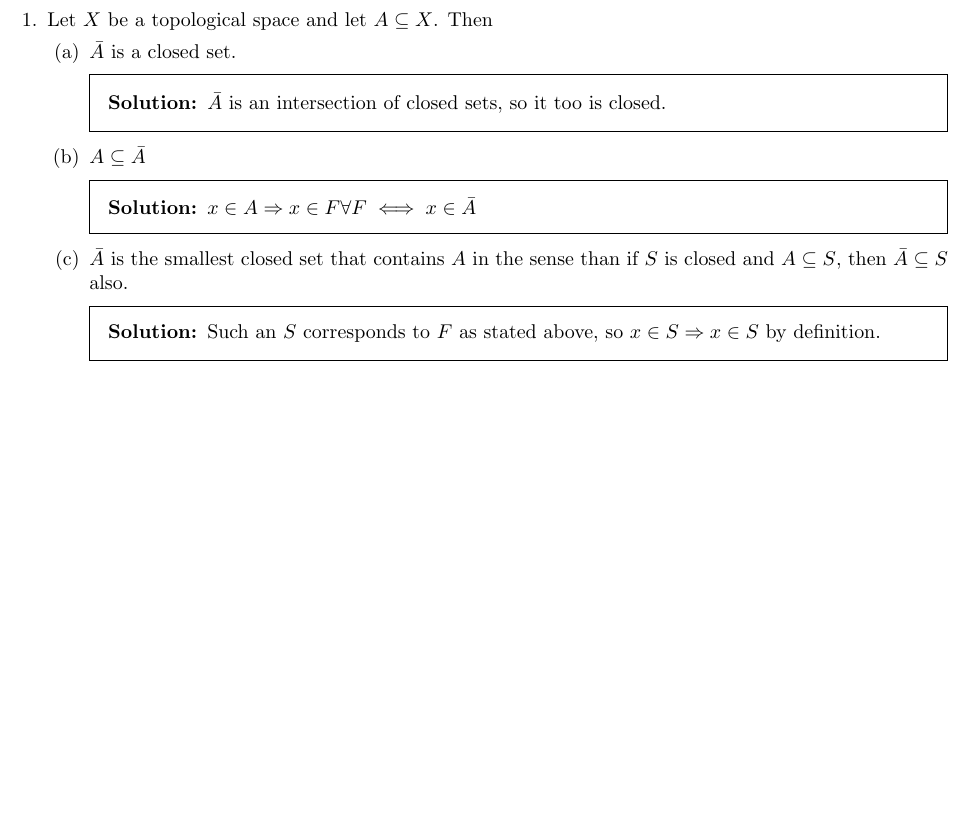
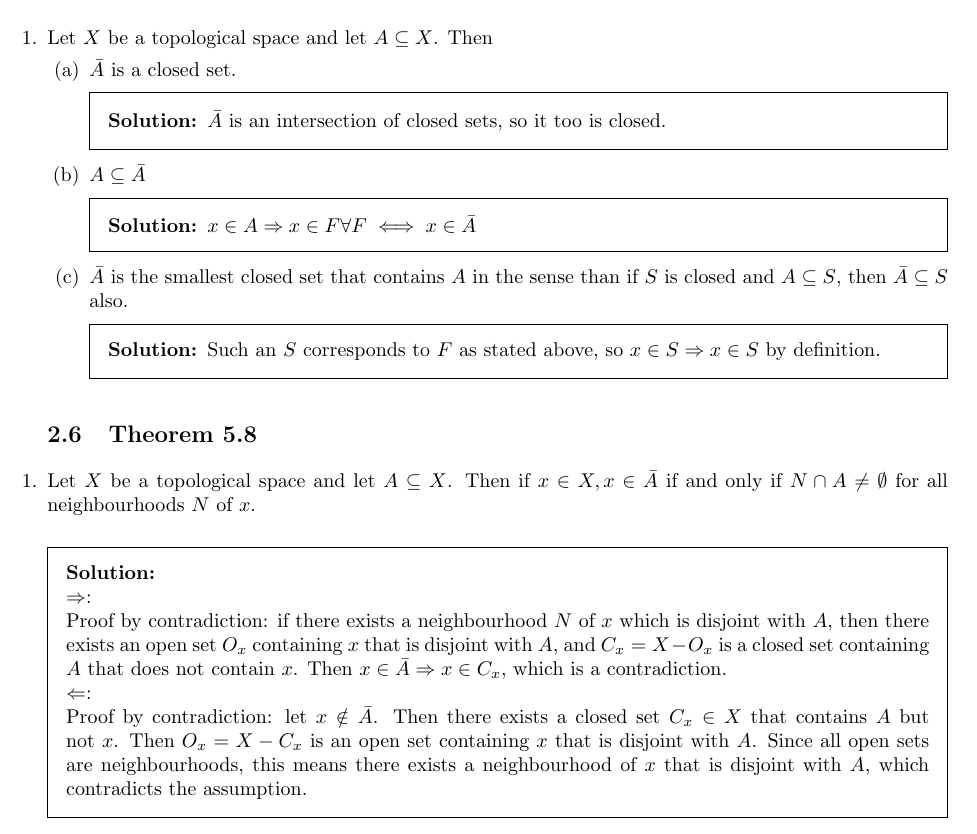
Before and after one commit to latexsupremecist/Topology-Conover-Solutions, a LaTeX problem sheet (main.tex, which reads ch4.tex): part of page 13 of 13, cut so that both start at the same text, the shorter picture padded with empty space. Compiled offline with pdfLaTeX.

Commit message:
thm 4.5.8

```diff
--- a/ch4.tex
+++ b/ch4.tex
@@ -537,3 +537,15 @@ $$\bar{A} = \bigcap \{F:F \text{ is closed in } X \text{ and } A \subseteq F\}$$
  Such an $S$ corresponds to $F$ as stated above, so $x \in S \Rightarrow x \in S$ by definition.
 \end{solution}
 \end{parts}
+
+\subsection{Theorem 5.8}
+\setcounter{question}{0}
+
+\question{Let $X$ be a topological space and let $A \subseteq X$. Then if $x \in X, x \in \bar{A}$ if and only if $N \cap A \neq \emptyset$ for all neighbourhoods $N$ of $x$.}
+
+\begin{solution}
+ \\$\Rightarrow$: \\
+ Proof by contradiction: if there exists a neighbourhood $N$ of $x$ which is disjoint with $A$, then there exists an open set $O_x$ containing $x$ that is disjoint with $A$, and $C_x = X - O_x$ is a closed set containing $A$ that does not contain $x$. Then $x \in \bar{A} \Rightarrow x \in C_x$, which is a contradiction. \\
+ $\Leftarrow$: \\
+ Proof by contradiction: let $x \notin \bar{A}$. Then there exists a closed set $C_x \in X$ that contains $A$ but not $x$. Then $O_x = X - C_x$ is an open set containing $x$ that is disjoint with $A$. Since all open sets are neighbourhoods, this means there exists a neighbourhood of $x$ that is disjoint with $A$, which contradicts the assumption.
+\end{solution}
```
Also changed, not shown: main.pdf.
